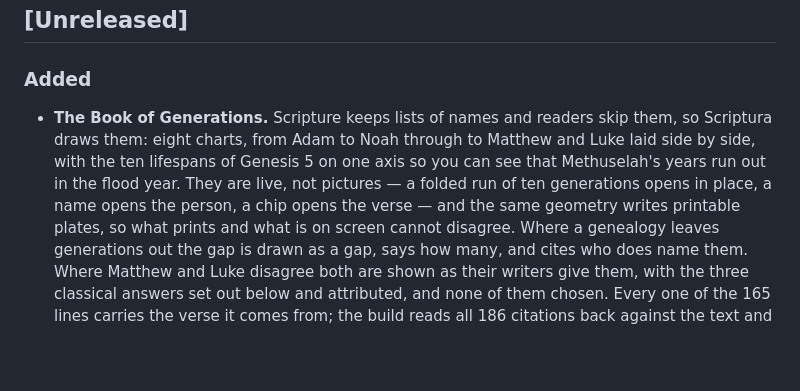
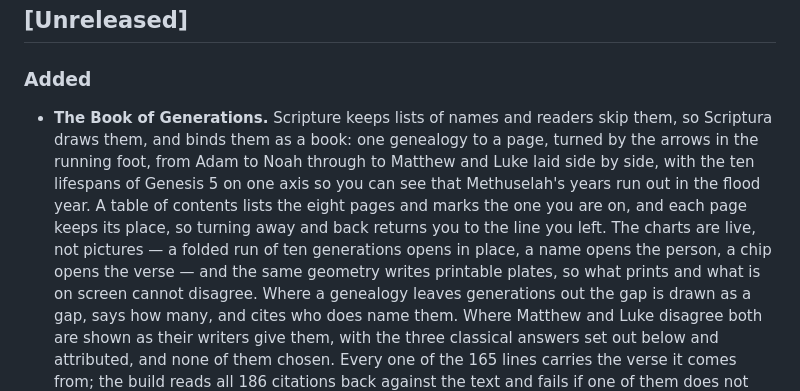
Before and after one commit to andresmessina-SDG/scriptura, a Markdown page: CHANGELOG.md, the part around the change. GitHub-like rendering; blank space fills up the shorter version.

Commit message:
CHANGELOG: the genealogies, bound as a book
The entry described eight charts; they are now eight pages. Says how the
book turns, that the contents marks where you are, and that a page keeps
its place.

```diff
--- a/CHANGELOG.md
+++ b/CHANGELOG.md
@@ -9,11 +9,15 @@ semver-ish — 0.x was the pre-Flathub testing track.
 ### Added
 
 - **The Book of Generations.** Scripture keeps lists of names and readers
-  skip them, so Scriptura draws them: eight charts, from Adam to Noah through
-  to Matthew and Luke laid side by side, with the ten lifespans of Genesis 5
-  on one axis so you can see that Methuselah's years run out in the flood
-  year. They are live, not pictures — a folded run of ten generations opens
-  in place, a name opens the person, a chip opens the verse — and the same
+  skip them, so Scriptura draws them, and binds them as a book: one genealogy
+  to a page, turned by the arrows in the running foot, from Adam to Noah
+  through to Matthew and Luke laid side by side, with the ten lifespans of
+  Genesis 5 on one axis so you can see that Methuselah's years run out in the
+  flood year. A table of contents lists the eight pages and marks the one you
+  are on, and each page keeps its place, so turning away and back returns you
+  to the line you left. The charts are live, not pictures — a folded run of
+  ten generations opens in place, a name opens the person, a chip opens the
+  verse — and the same
   geometry writes printable plates, so what prints and what is on screen
   cannot disagree. Where a genealogy leaves generations out the gap is drawn
   as a gap, says how many, and cites who does name them. Where Matthew and
```
